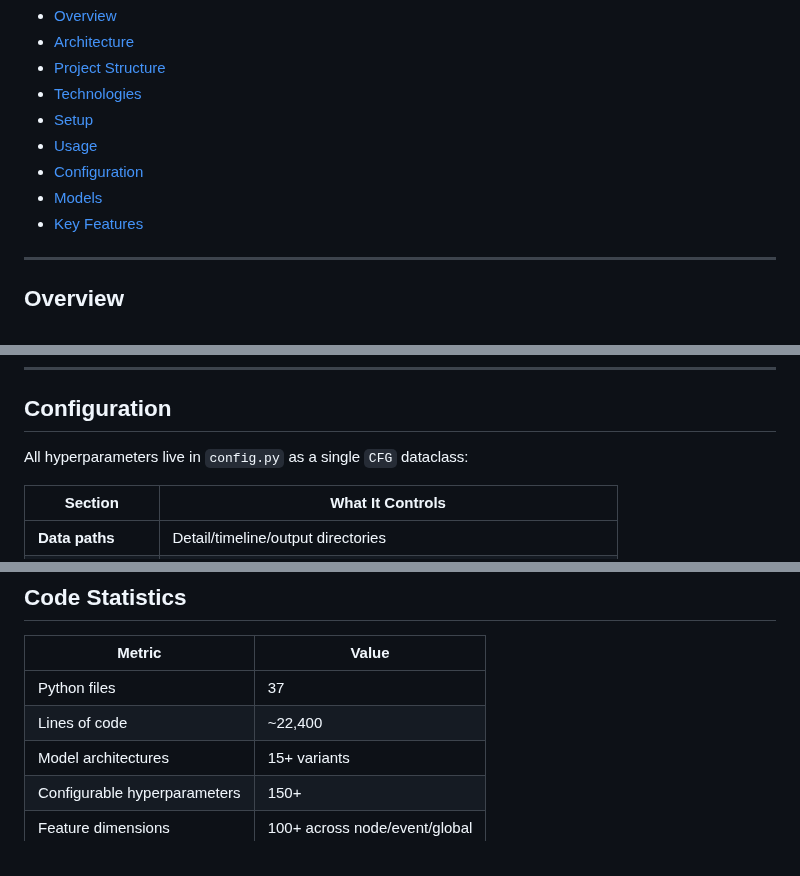
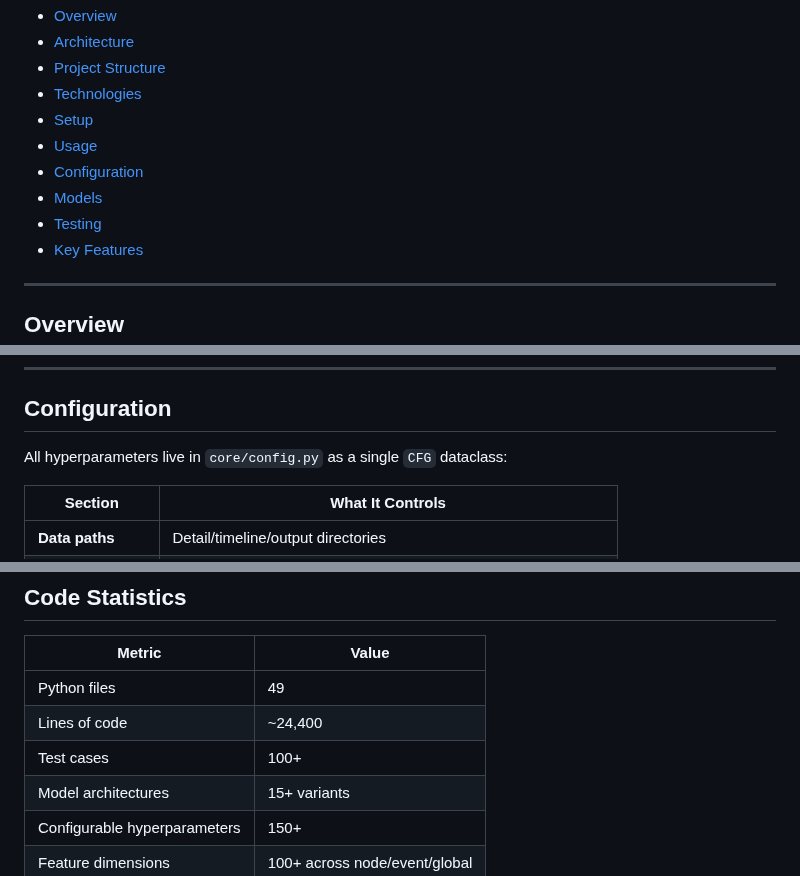
Before and after one commit to Lunecid/LOL_teamfight_Lab, a Markdown page: README.md, 3 parts joined by grey strips. Drawn GitHub-style.

```diff
--- a/README.md
+++ b/README.md
@@ -14,6 +14,7 @@ A machine learning pipeline for predicting **League of Legends teamfight outcome
 - [Usage](#usage)
 - [Configuration](#configuration)
 - [Models](#models)
+- [Testing](#testing)
 - [Key Features](#key-features)
 
 ---
@@ -226,7 +233,7 @@ python main.py --mode all --max_matches 10 --seed 7
 
 ## Configuration
 
-All hyperparameters live in `config.py` as a single `CFG` dataclass:
+All hyperparameters live in `core/config.py` as a single `CFG` dataclass:
 
 | Section | What It Controls |
 |---------|-----------------|
@@ -285,8 +317,9 @@ All hyperparameters live in `config.py` as a single `CFG` dataclass:
 
 | Metric | Value |
 |--------|-------|
-| Python files | 37 |
-| Lines of code | ~22,400 |
+| Python files | 49 |
+| Lines of code | ~24,400 |
+| Test cases | 100+ |
 | Model architectures | 15+ variants |
 | Configurable hyperparameters | 150+ |
 | Feature dimensions | 100+ across node/event/global |
```
Also changed, not shown: other parts of README.md (+96 -65 lines).
